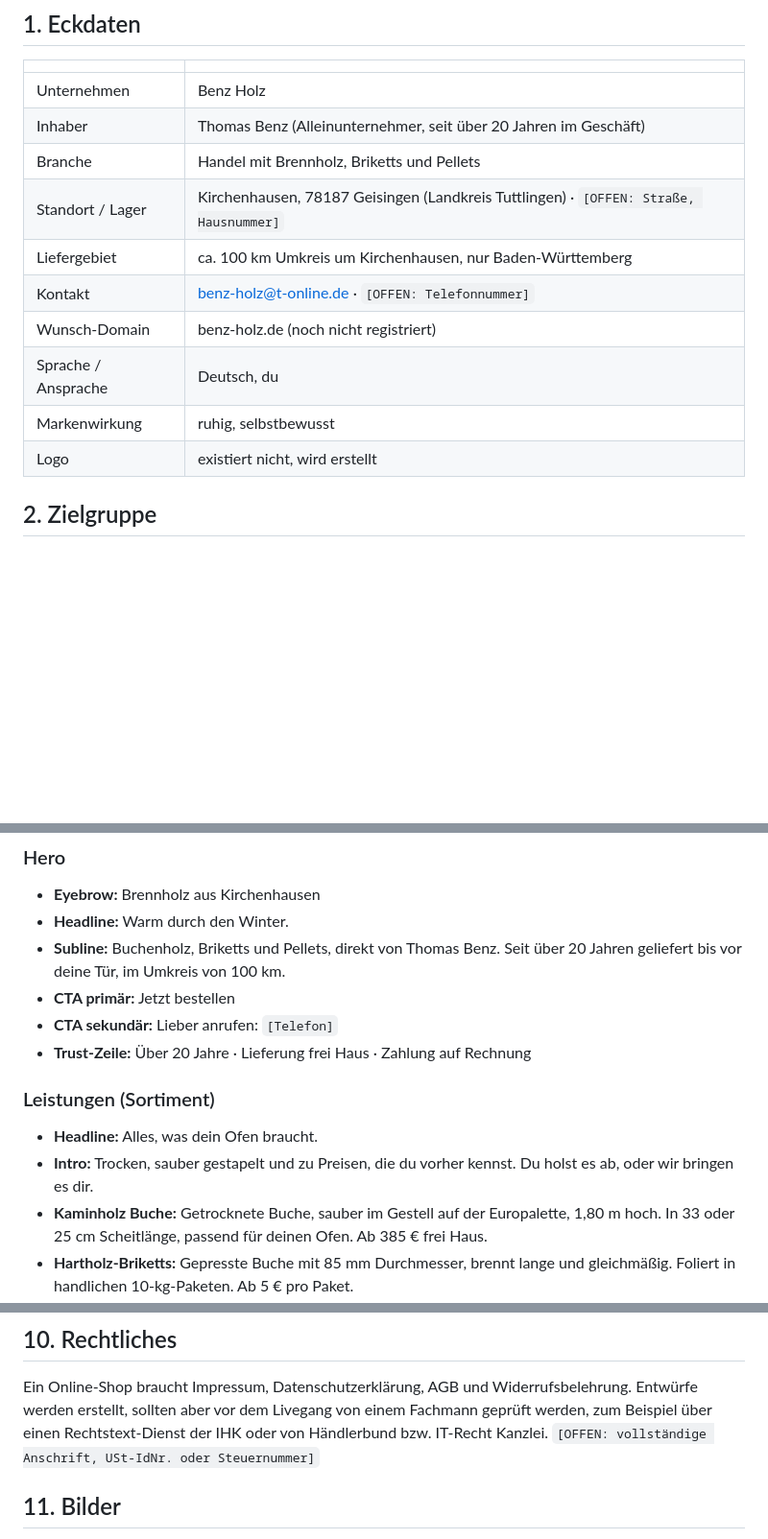
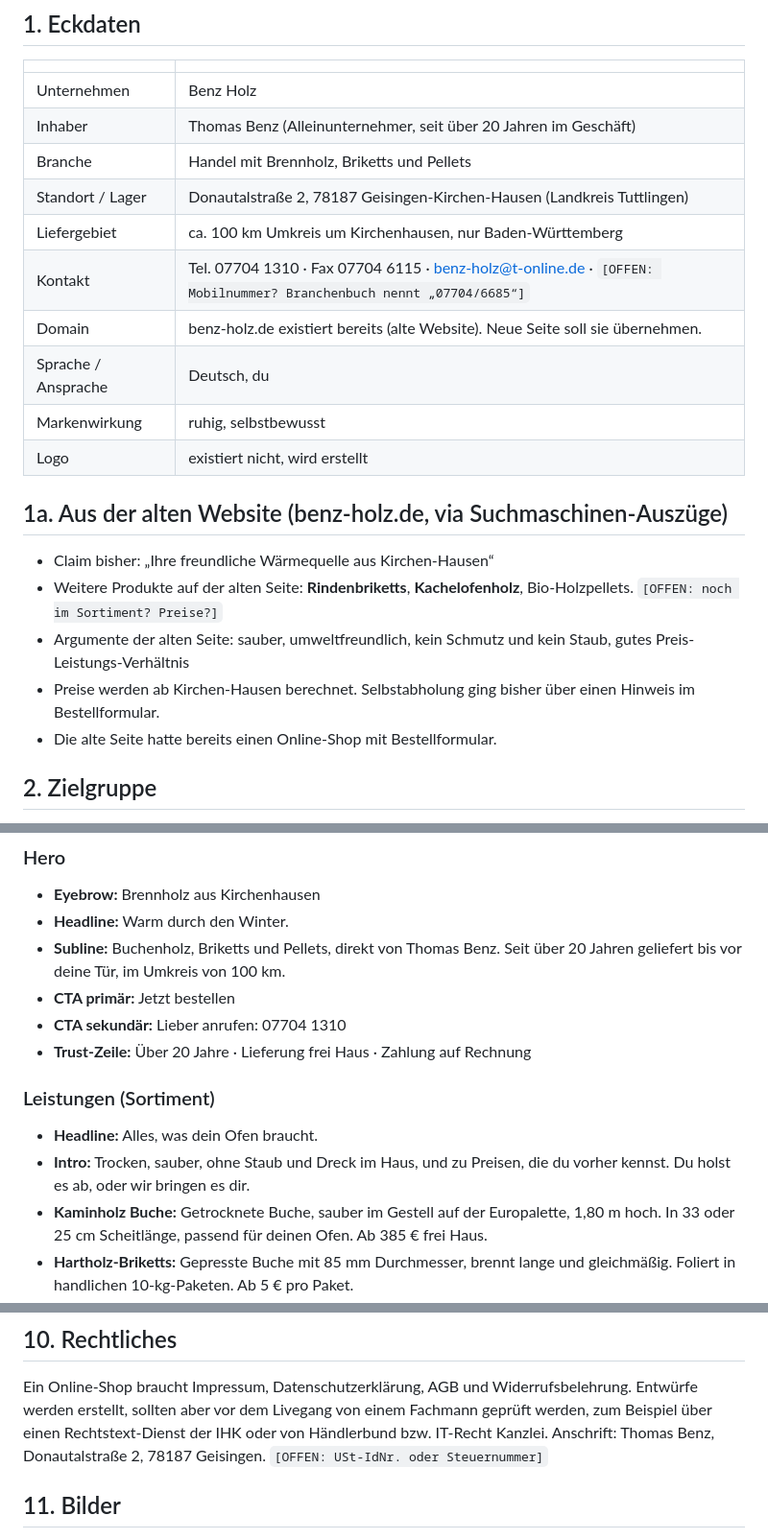
Before and after one commit to TimR04/1, a Markdown page: BRIEF.md, 3 parts joined by grey strips. Shown at 96% size. Drawn GitHub-style; blank space fills up the shorter version.

Commit message:
Update brief with details from the old benz-holz.de site
Co-Authored-By: Claude Opus 5.5 <noreply@anthropic.com>
Claude-Session: https://claude.ai/code/session_01BNGNxXcvLbNpZgzEpxxinN

```diff
--- a/BRIEF.md
+++ b/BRIEF.md
@@ -9,13 +9,21 @@
 | Unternehmen | Benz Holz |
 | Inhaber | Thomas Benz (Alleinunternehmer, seit über 20 Jahren im Geschäft) |
 | Branche | Handel mit Brennholz, Briketts und Pellets |
-| Standort / Lager | Kirchenhausen, 78187 Geisingen (Landkreis Tuttlingen) · `[OFFEN: Straße, Hausnummer]` |
+| Standort / Lager | Donautalstraße 2, 78187 Geisingen-Kirchen-Hausen (Landkreis Tuttlingen) |
 | Liefergebiet | ca. 100 km Umkreis um Kirchenhausen, nur Baden-Württemberg |
-| Kontakt | benz-holz@t-online.de · `[OFFEN: Telefonnummer]` |
-| Wunsch-Domain | benz-holz.de (noch nicht registriert) |
+| Kontakt | Tel. 07704 1310 · Fax 07704 6115 · benz-holz@t-online.de · `[OFFEN: Mobilnummer? Branchenbuch nennt „07704/6685“]` |
+| Domain | benz-holz.de existiert bereits (alte Website). Neue Seite soll sie übernehmen. |
 | Sprache / Ansprache | Deutsch, du |
 | Markenwirkung | ruhig, selbstbewusst |
 | Logo | existiert nicht, wird erstellt |
+
+## 1a. Aus der alten Website (benz-holz.de, via Suchmaschinen-Auszüge)
+
+- Claim bisher: „Ihre freundliche Wärmequelle aus Kirchen-Hausen“
+- Weitere Produkte auf der alten Seite: **Rindenbriketts**, **Kachelofenholz**, Bio-Holzpellets. `[OFFEN: noch im Sortiment? Preise?]`
+- Argumente der alten Seite: sauber, umweltfreundlich, kein Schmutz und kein Staub, gutes Preis-Leistungs-Verhältnis
+- Preise werden ab Kirchen-Hausen berechnet. Selbstabholung ging bisher über einen Hinweis im Bestellformular.
+- Die alte Seite hatte bereits einen Online-Shop mit Bestellformular.
 
 ## 2. Zielgruppe
 
@@ -83,12 +91,12 @@ Hinweis: Die Palettenpreise für Briketts und Pellets entsprechen genau Stückza
 - **Headline:** Warm durch den Winter.
 - **Subline:** Buchenholz, Briketts und Pellets, direkt von Thomas Benz. Seit über 20 Jahren geliefert bis vor deine Tür, im Umkreis von 100 km.
 - **CTA primär:** Jetzt bestellen
-- **CTA sekundär:** Lieber anrufen: `[Telefon]`
+- **CTA sekundär:** Lieber anrufen: 07704 1310
 - **Trust-Zeile:** Über 20 Jahre · Lieferung frei Haus · Zahlung auf Rechnung
 
 ### Leistungen (Sortiment)
 - **Headline:** Alles, was dein Ofen braucht.
-- **Intro:** Trocken, sauber gestapelt und zu Preisen, die du vorher kennst. Du holst es ab, oder wir bringen es dir.
+- **Intro:** Trocken, sauber, ohne Staub und Dreck im Haus, und zu Preisen, die du vorher kennst. Du holst es ab, oder wir bringen es dir.
 - **Kaminholz Buche:** Getrocknete Buche, sauber im Gestell auf der Europalette, 1,80 m hoch. In 33 oder 25 cm Scheitlänge, passend für deinen Ofen. Ab 385 € frei Haus.
 - **Hartholz-Briketts:** Gepresste Buche mit 85 mm Durchmesser, brennt lange und gleichmäßig. Foliert in handlichen 10-kg-Paketen. Ab 5 € pro Paket.
 - **Holzpellets:** 6 mm, in 15-kg-Säcken für deine Pelletheizung oder deinen Pelletofen. Ab 9,90 € pro Sack.
@@ -119,7 +127,7 @@ Hinweis: Die Palettenpreise für Briketts und Pellets entsprechen genau Stückza
 ## 10. Rechtliches
 
 Ein Online-Shop braucht Impressum, Datenschutzerklärung, AGB und Widerrufsbelehrung. Entwürfe werden erstellt, sollten aber vor dem Livegang von einem Fachmann geprüft werden, zum Beispiel über einen Rechtstext-Dienst der IHK oder von Händlerbund bzw. IT-Recht Kanzlei.
-`[OFFEN: vollständige Anschrift, USt-IdNr. oder Steuernummer]`
+Anschrift: Thomas Benz, Donautalstraße 2, 78187 Geisingen. `[OFFEN: USt-IdNr. oder Steuernummer]`
 
 ## 11. Bilder
 
```
